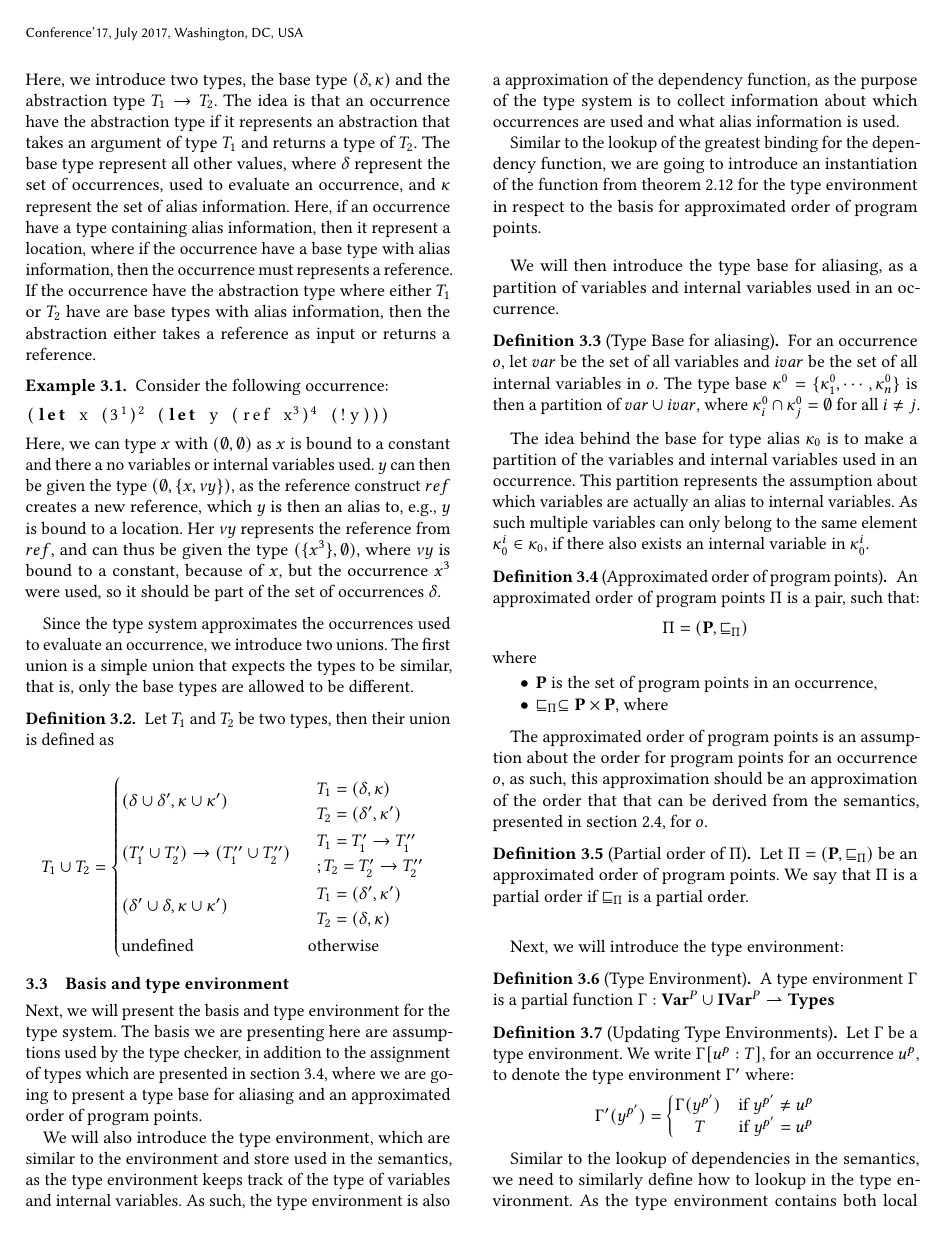
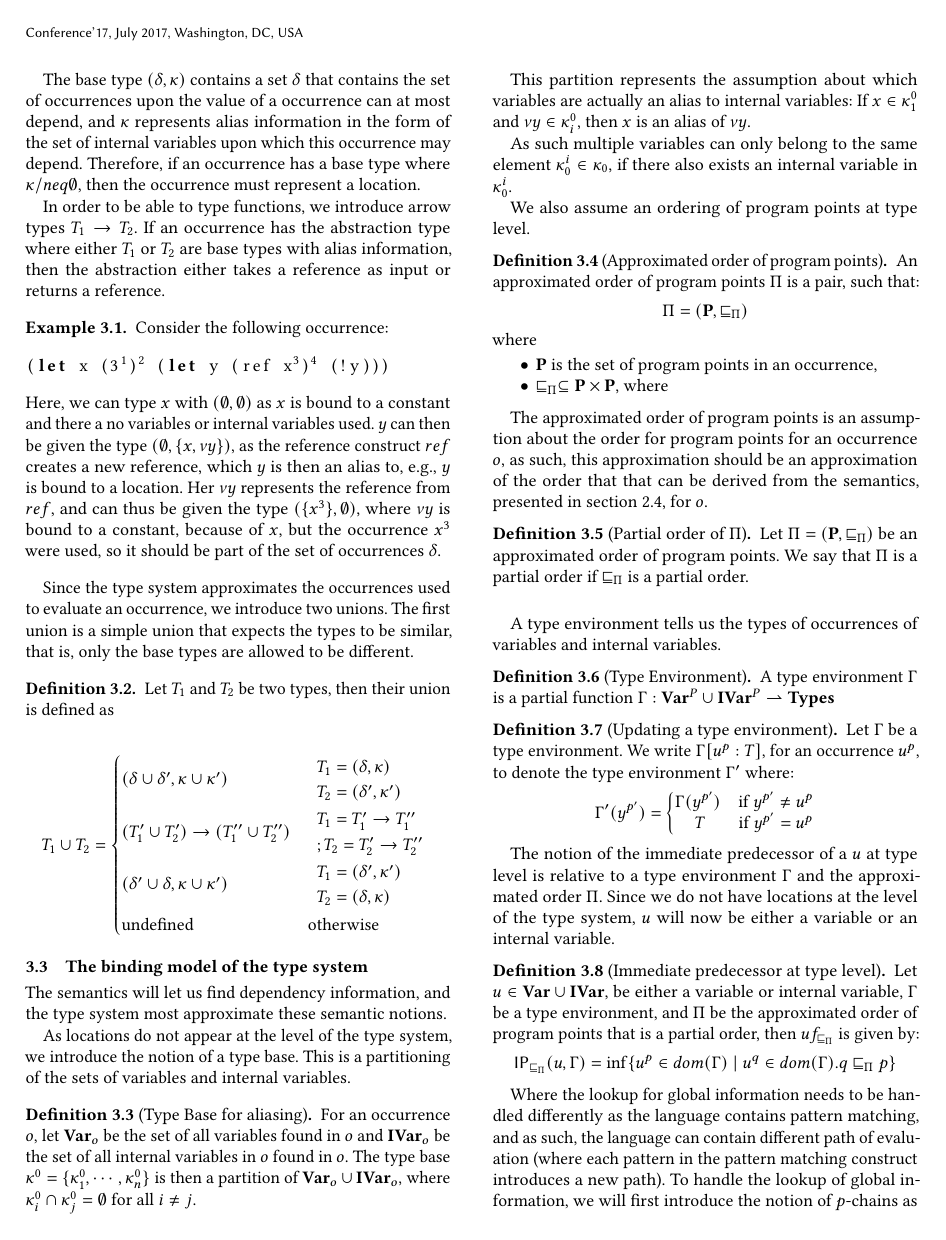
Before and after one commit to loevendallund/DataFlowTSReport, a LaTeX paper (pepm2024.tex): page 6 of 12. Compiled offline with pdfLaTeX.

Commit message:
Update pepm2024.tex

```diff
--- a/pepm2024.tex
+++ b/pepm2024.tex
@@ -510,7 +513,4 @@ for internal variables.
 As references are not always bound to variables, as such the reference
 does not contain any alias information, the analysis provides alias
 information used for evaluating an occurrence.  Here, we are going to
-introduce the basis for aliasing, as a partition of all variables and
-internal variables used in an occurrence.  As such, it is possible to
-analyse, from the type information of occurrences, which aliases are
-actually used.
+introduce the basis for aliasing, as a partition of the sets of
@@ -532,11 +539,21 @@ The set of types \cat{Types} is defined by the following formation rules:
 %
 \[ T ::=(\delta,\kappa)\mid T_1 \rightarrow T_2 \]
 %
-Here, we introduce two types, the base type $(\delta,\kappa)$ and the abstraction type $T_1 \rightarrow T_2$.
-The idea is that an occurrence have the abstraction type if it represents an abstraction that takes an argument of type $T_1$ and returns a type of $T_2$.
-The base type represent all other values, where $\delta$ represent the set of occurrences, used to evaluate an occurrence, and $\kappa$ represent the set of alias information.
-Here, if an occurrence have a type containing alias information, then it represent a location, where if the occurrence have a base type with alias information, then the occurrence must represents a reference.
-If the occurrence have the abstraction type where either $T_1$ or $T_2$ have are base types with alias information, then the abstraction either takes a reference as input or returns a reference.
+Here, we introduce two types, the base type $(\delta,\kappa)$ and the
+abstraction type $T_1 \rightarrow T_2$.
+
+The base type $(\delta,\kappa)$ contains a set $\delta$ that contains
+the set of occurrences upon the value of a occurrence can at most
+depend, and $\kappa$ represents alias information in the form of the
+set of internal variables upon which this occurrence may
+depend. Therefore, if an occurrence has a base type where
+$\kappa/neq \emptyset$, then the occurrence must represent a location.
+
+In order to be able to type functions, we introduce arrow types
+$T_1 \rightarrow T_2$. If an occurrence has the
+abstraction type where either $T_1$ or $T_2$ are base types with alias
+information, then the abstraction either takes a reference as input or
+returns a reference.
 
 \begin{example}[]
 Consider the following occurrence:
@@ -586,26 +603,33 @@ T_1\cup T_2=
 % 	\end{equation*}
 % \end{definition}
 
-\subsection{Basis and type environment}\label{sec:basis}
-Next, we will present the basis and type environment for the type system.
-The basis we are presenting here are assumptions used by the type checker, in addition to the assignment of types which are presented in \cref{sec:Judge}, where we are going to present a type base for aliasing and an approximated order of program points.
+\subsection{The binding model of the type system}\label{sec:basis}
 
-We will also introduce the type environment, which are similar to the environment and store used in the semantics, as the type environment keeps track of the type of variables and internal variables.
-As such, the type environment is also a approximation of the dependency function, as the purpose of the type system is to collect information about which occurrences are used and what alias information is used.
+The semantics will let us find dependency information, and the type
+system most approximate these semantic notions.
 
-Similar to the lookup of the greatest binding for the dependency function, we are going to introduce an instantiation of the function from \cref{def:GBind} for the type environment in respect to the basis for approximated order of program points.
-\bigskip
-
-We will then introduce the type base for aliasing, as a partition of variables and internal variables used in an occurrence.
+As locations do not appear at the level of the type system, we
+introduce the notion of a type base. This is a partitioning of the
+sets of variables and internal variables.
 
 \begin{definition}[Type Base for aliasing]
-	For an occurrence $o$, let $var$ be the set of all variables and $ivar$ be the set of all internal variables in $o$.
-	The type base $\kappa^0=\{\kappa^0_1,\cdots,\kappa^0_n\}$ is then a partition of $var\cup ivar$, where $\kappa_i^0\cap\kappa_j^0=\emptyset$ for all $i\neq j$.
+	For an occurrence $o$, let $\cat{Var}_o$ be the set of all
+        variables found in $o$ and $\cat{IVar}_o$ be the set of all
+        internal variables in $o$ found in $o$.
+	The type base $\kappa^0=\{\kappa^0_1,\cdots,\kappa^0_n\}$ is
+        then a partition of $\cat{Var}_o \cup \cat{IVar}_o$, where
+        $\kappa_i^0\cap\kappa_j^0=\emptyset$ for all $i\neq j$.
 \end{definition}
 
-The idea behind the base for type alias $\kappa_0$ is to make a partition of the variables and internal variables used in an occurrence.
-This partition represents the assumption about which variables are actually an alias to internal variables.
-As such multiple variables can only belong to the same element $\kappa_0^i\in\kappa_0$, if there also exists an internal variable in $\kappa_0^i$.
+This partition represents the assumption about which variables are
+actually an alias to internal variables: If $x \in \kappa^0_1$ and
+$\nu y \in \kappa^0_i$, then $x$ is an alias of $\nu y$.
+
+As such multiple variables can only belong to the same element
+$\kappa_0^i\in\kappa_0$, if there also exists an internal variable in
+$\kappa_0^i$.
+
+We also assume an ordering of program points at type level.
 
 \begin{definition}[Approximated order of program points]
 	An approximated order of program points $\Pi$ is a pair, such that:
@@ -625,12 +652,14 @@ The approximated order of program points is an assumption about the order for pr
 \end{definition}
 \bigskip
 
-Next, we will introduce the type environment:
+A type environment tells us the types of occurrences of variables and
+internal variables.
+
 \begin{definition}[Type Environment]
 	A type environment $\Gamma$ is a partial function $\Gamma:\cat{Var}^P\cup\cat{IVar}^P\rightharpoonup\cat{Types}$
 \end{definition}
 
-\begin{definition}[Updating Type Environments]
+\begin{definition}[Updating a type environment]
 	Let $\Gamma$ be a type environment.
 	We write $\Gamma[u^p:T]$, for an occurrence $u^p$, to denote the type environment $\Gamma'$ where:
 	\begin{align*}
@@ -642,6 +671,15 @@ Next, we will introduce the type environment:
 	\end{align*}
 \end{definition}
 
-Similar to the lookup of dependencies in the semantics, we need to similarly define how to lookup in the type environment.
-As the type environment contains both local information, for local declarations, and global information, for references, both cases should be handled.
+The notion of the immediate predecessor of a $u$ at type level is
+relative to a type environment $\Gamma$ and the approximated order
+$\Pi$. Since we do not have locations at the level of the type system,
+$u$ will now be either a variable or an internal variable.
 
+\begin{definition}[Immediate predecessor at type level]\label{def:GBindPi}
+	Let $u\in \cat{Var}\cup\cat{IVar}$, be either a variable or
+        internal variable, $\Gamma$ be a type environment, and $\Pi$
+        be the approximated order of program points that is a partial
+        order, then $uf_{\sqsubseteq_\Pi}$ is given by:
+	\[ \uf_{\sqsubseteq_\Pi}(u,\Gamma)=\inf\{u^p\in
+          dom(\Gamma)\mid u^q\in dom(\Gamma).q\sqsubseteq_\Pi p\} \]
```
Also changed, not shown: pepm2024.tex (31 more changed lines).
